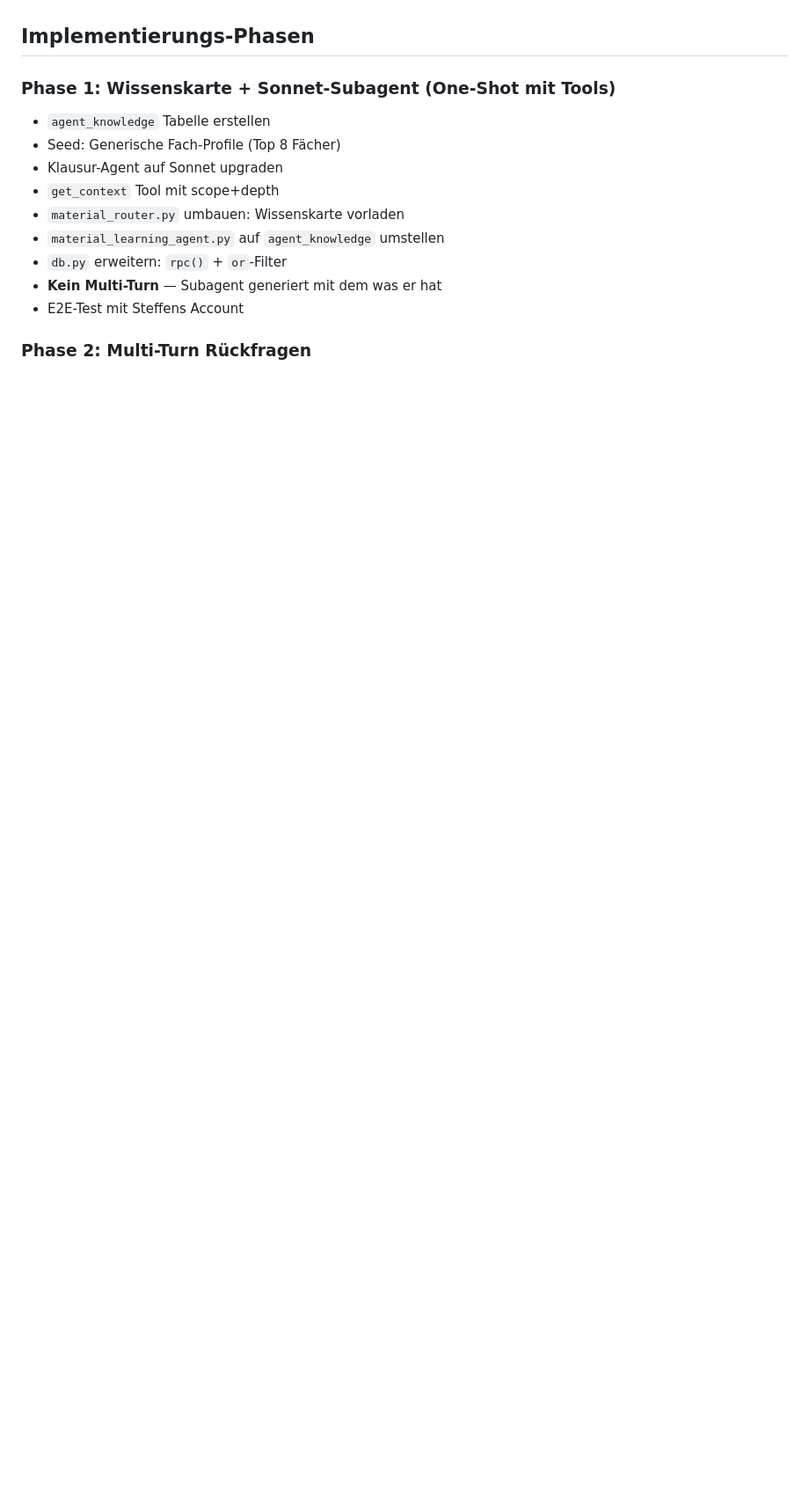
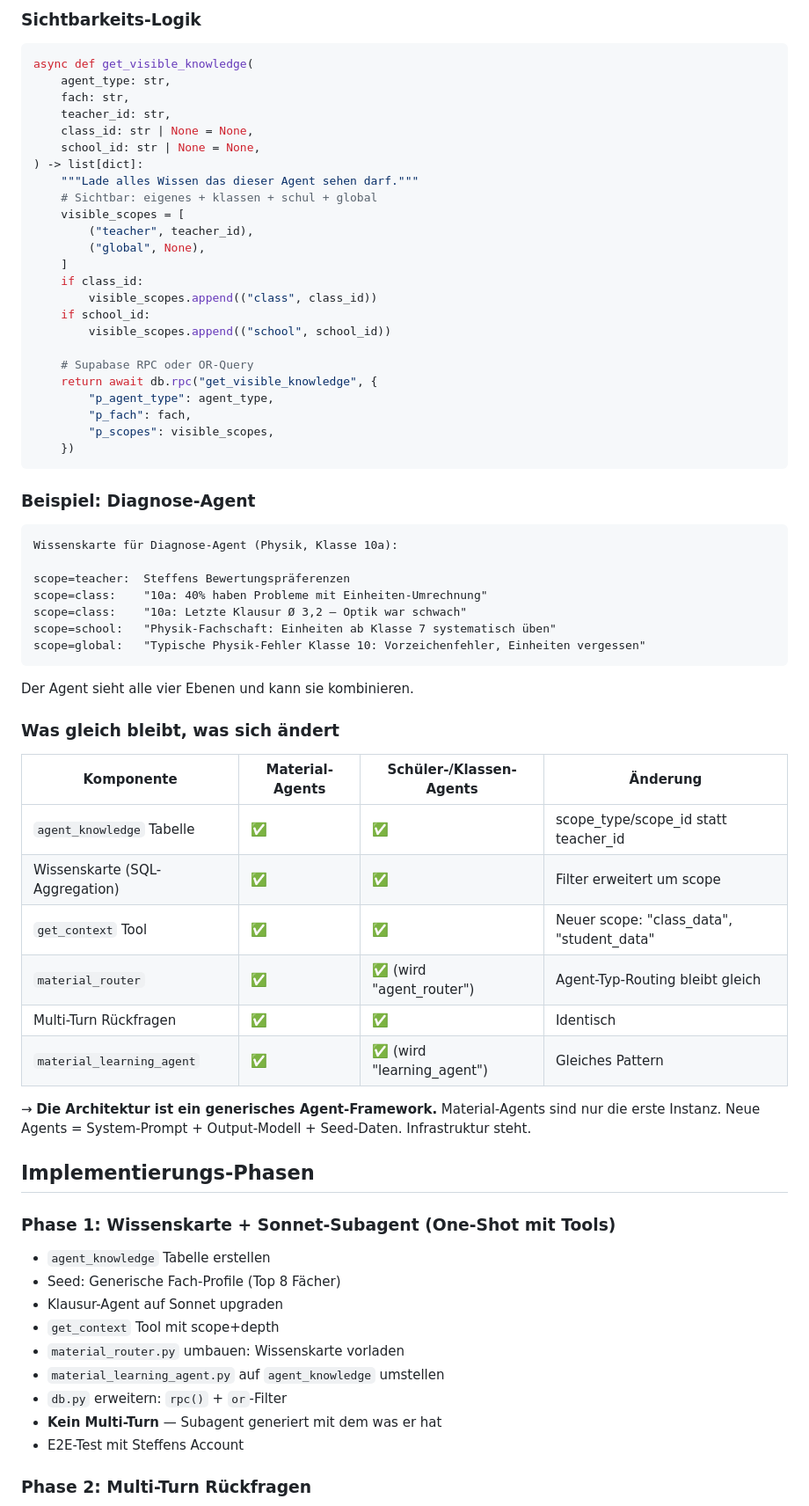
Before and after one commit to sbrill95/eduhu-assistant, a Markdown page: docs/AGENT-ARCHITEKTUR-V2.md, the part around one of its changes. Shown at 88% size. Rendered like a GitHub page; blank space fills up the shorter version.

````diff
--- a/docs/AGENT-ARCHITEKTUR-V2.md
+++ b/docs/AGENT-ARCHITEKTUR-V2.md
@@ -786,3 +852,59 @@ Wenn der Hauptagent ALLES macht, muss er ALLES wissen — Klausur-Good-Practices
+### Sichtbarkeits-Logik
+
+```python
+async def get_visible_knowledge(
+    agent_type: str,
+    fach: str,
+    teacher_id: str,
+    class_id: str | None = None,
+    school_id: str | None = None,
+) -> list[dict]:
+    """Lade alles Wissen das dieser Agent sehen darf."""
+    # Sichtbar: eigenes + klassen + schul + global
+    visible_scopes = [
+        ("teacher", teacher_id),
+        ("global", None),
+    ]
+    if class_id:
+        visible_scopes.append(("class", class_id))
+    if school_id:
+        visible_scopes.append(("school", school_id))
+
+    # Supabase RPC oder OR-Query
+    return await db.rpc("get_visible_knowledge", {
+        "p_agent_type": agent_type,
+        "p_fach": fach,
+        "p_scopes": visible_scopes,
+    })
+```
+
+### Beispiel: Diagnose-Agent
+
+```
+Wissenskarte für Diagnose-Agent (Physik, Klasse 10a):
+
+scope=teacher:  Steffens Bewertungspräferenzen
+scope=class:    "10a: 40% haben Probleme mit Einheiten-Umrechnung"
+scope=class:    "10a: Letzte Klausur Ø 3,2 — Optik war schwach"
+scope=school:   "Physik-Fachschaft: Einheiten ab Klasse 7 systematisch üben"
+scope=global:   "Typische Physik-Fehler Klasse 10: Vorzeichenfehler, Einheiten vergessen"
+```
+
+Der Agent sieht alle vier Ebenen und kann sie kombinieren.
+
+### Was gleich bleibt, was sich ändert
+
+| Komponente | Material-Agents | Schüler-/Klassen-Agents | Änderung |
+|---|---|---|---|
+| `agent_knowledge` Tabelle | ✅ | ✅ | scope_type/scope_id statt teacher_id |
+| Wissenskarte (SQL-Aggregation) | ✅ | ✅ | Filter erweitert um scope |
+| `get_context` Tool | ✅ | ✅ | Neuer scope: "class_data", "student_data" |
+| `material_router` | ✅ | ✅ (wird "agent_router") | Agent-Typ-Routing bleibt gleich |
+| Multi-Turn Rückfragen | ✅ | ✅ | Identisch |
+| `material_learning_agent` | ✅ | ✅ (wird "learning_agent") | Gleiches Pattern |
+
+→ **Die Architektur ist ein generisches Agent-Framework.** Material-Agents sind nur die erste Instanz. Neue Agents = System-Prompt + Output-Modell + Seed-Daten. Infrastruktur steht.
+
 ## Implementierungs-Phasen
 
 ### Phase 1: Wissenskarte + Sonnet-Subagent (One-Shot mit Tools)
````
Also changed, not shown: other parts of docs/AGENT-ARCHITEKTUR-V2.md (+66 -0 lines).
